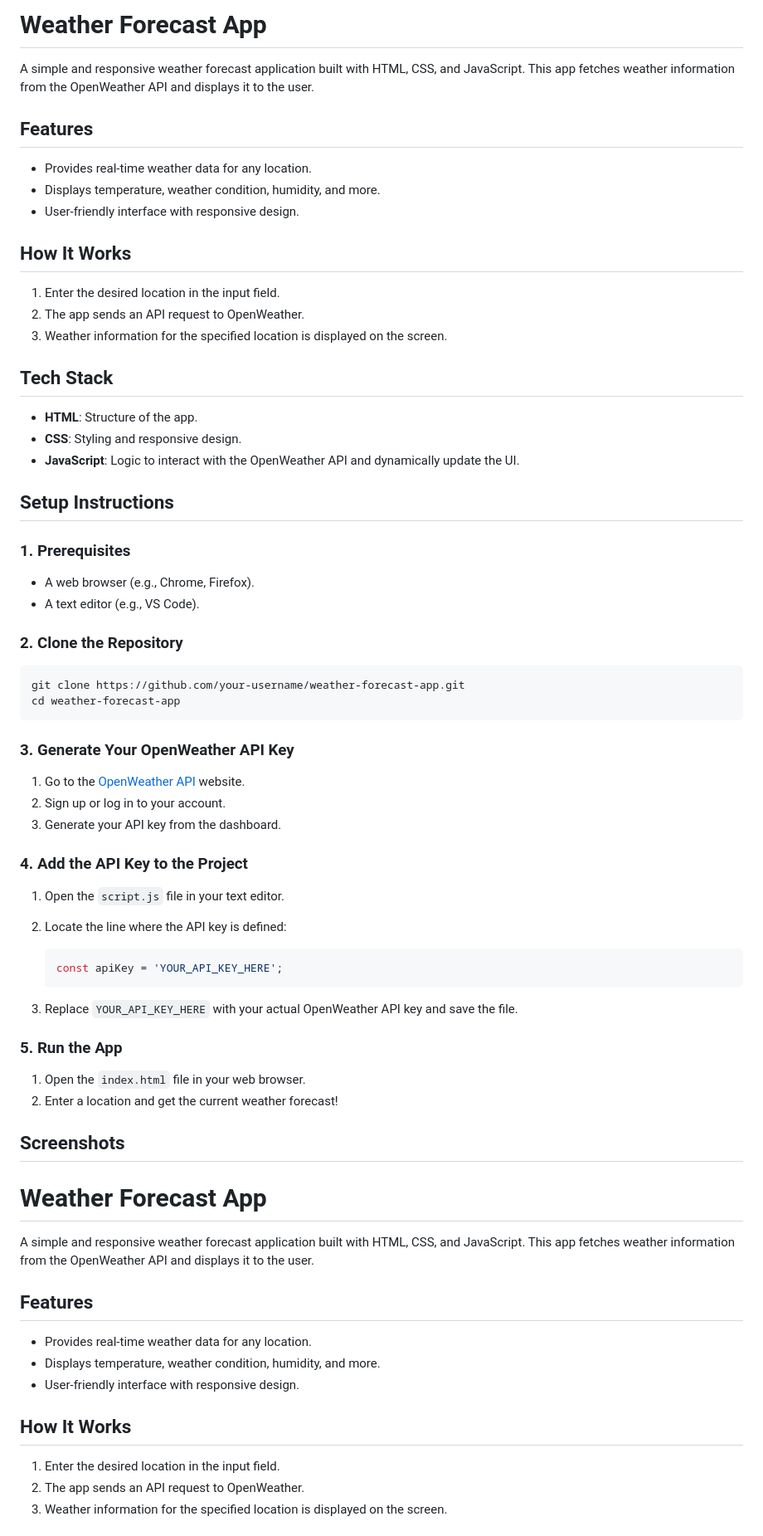
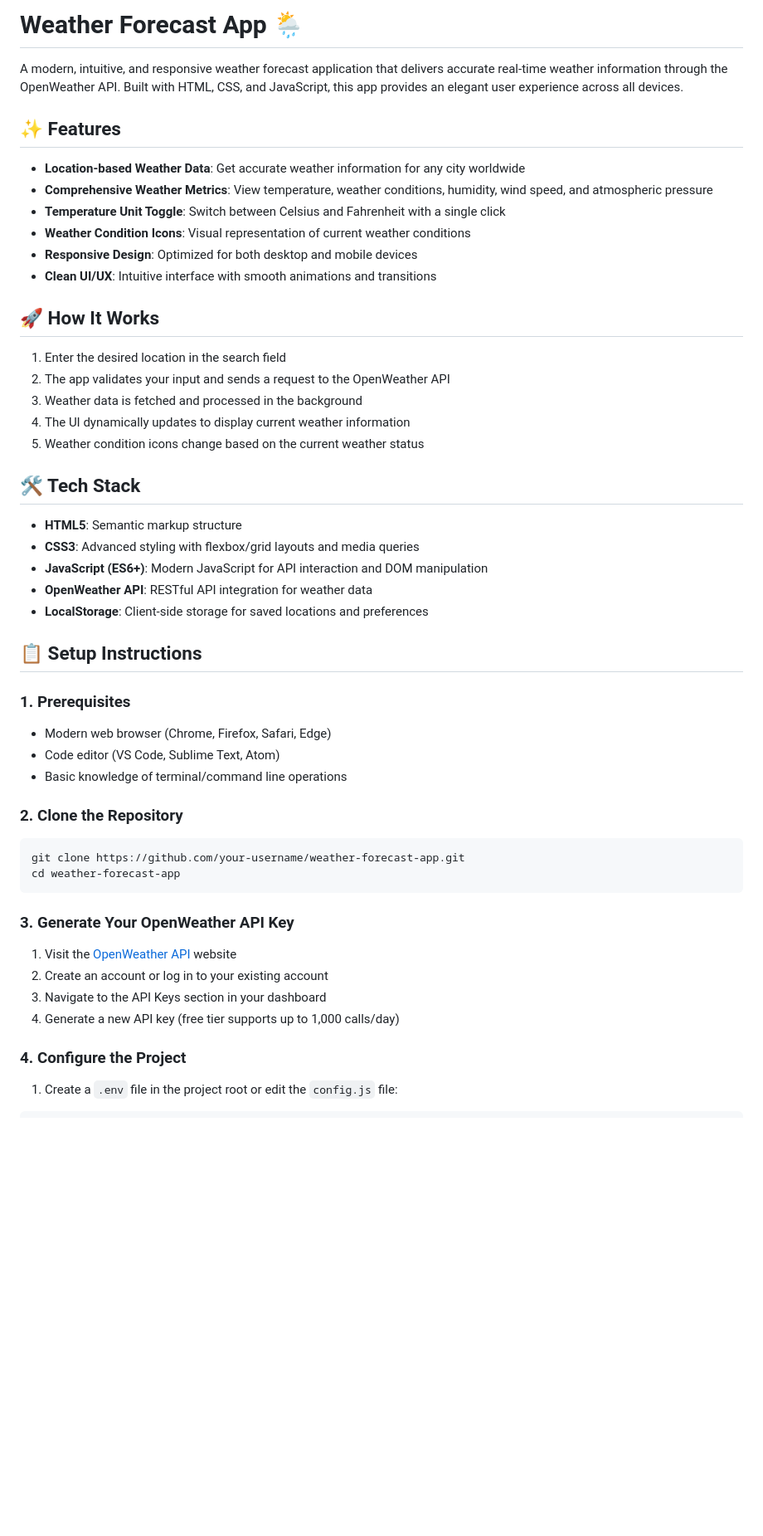
Before and after one commit to YasH-Bodhe/Weather-Forecast-, a Markdown page: README.md, the part around one of its changes. Shown at 83% size. GitHub-like rendering; blank space fills up the shorter version.

````diff
--- a/README.md
+++ b/README.md
@@ -1,31 +1,39 @@
-# Weather Forecast App
+# Weather Forecast App 🌦️
 
-A simple and responsive weather forecast application built with HTML, CSS, and JavaScript. This app fetches weather information from the OpenWeather API and displays it to the user.
+A modern, intuitive, and responsive weather forecast application that delivers accurate real-time weather information through the OpenWeather API. Built with HTML, CSS, and JavaScript, this app provides an elegant user experience across all devices.
 
-## Features
+## ✨ Features
 
-- Provides real-time weather data for any location.
-- Displays temperature, weather condition, humidity, and more.
-- User-friendly interface with responsive design.
+- **Location-based Weather Data**: Get accurate weather information for any city worldwide
+- **Comprehensive Weather Metrics**: View temperature, weather conditions, humidity, wind speed, and atmospheric pressure
+- **Temperature Unit Toggle**: Switch between Celsius and Fahrenheit with a single click
+- **Weather Condition Icons**: Visual representation of current weather conditions
+- **Responsive Design**: Optimized for both desktop and mobile devices
+- **Clean UI/UX**: Intuitive interface with smooth animations and transitions
 
-## How It Works
+## 🚀 How It Works
 
-1. Enter the desired location in the input field.
-2. The app sends an API request to OpenWeather.
-3. Weather information for the specified location is displayed on the screen.
+1. Enter the desired location in the search field
+2. The app validates your input and sends a request to the OpenWeather API
+3. Weather data is fetched and processed in the background
+4. The UI dynamically updates to display current weather information
+5. Weather condition icons change based on the current weather status
 
-## Tech Stack
+## 🛠️ Tech Stack
 
-- **HTML**: Structure of the app.
-- **CSS**: Styling and responsive design.
-- **JavaScript**: Logic to interact with the OpenWeather API and dynamically update the UI.
+- **HTML5**: Semantic markup structure
+- **CSS3**: Advanced styling with flexbox/grid layouts and media queries
+- **JavaScript (ES6+)**: Modern JavaScript for API interaction and DOM manipulation
+- **OpenWeather API**: RESTful API integration for weather data
+- **LocalStorage**: Client-side storage for saved locations and preferences
 
-## Setup Instructions
+## 📋 Setup Instructions
 
 ### 1. Prerequisites
 
-- A web browser (e.g., Chrome, Firefox).
-- A text editor (e.g., VS Code).
+- Modern web browser (Chrome, Firefox, Safari, Edge)
+- Code editor (VS Code, Sublime Text, Atom)
+- Basic knowledge of terminal/command line operations
 
 ### 2. Clone the Repository
 
@@ -36,41 +44,12 @@ cd weather-forecast-app
 
 ### 3. Generate Your OpenWeather API Key
 
-1. Go to the [OpenWeather API](https://openweathermap.org/api) website.
-2. Sign up or log in to your account.
-3. Generate your API key from the dashboard.
+1. Visit the [OpenWeather API](https://openweathermap.org/api) website
+2. Create an account or log in to your existing account
+3. Navigate to the API Keys section in your dashboard
+4. Generate a new API key (free tier supports up to 1,000 calls/day)
 
-### 4. Add the API Key to the Project
+### 4. Configure the Project
 
-1. Open the `script.js` file in your text editor.
-2. Locate the line where the API key is defined:
+1. Create a `.env` file in the project root or edit the `config.js` file:
 
-   ```javascript
-   const apiKey = 'YOUR_API_KEY_HERE';
-   ```
-
-3. Replace `YOUR_API_KEY_HERE` with your actual OpenWeather API key and save the file.
-
-### 5. Run the App
-
-1. Open the `index.html` file in your web browser.
-2. Enter a location and get the current weather forecast!
-
-## Screenshots
-
-# Weather Forecast App
-
-A simple and responsive weather forecast application built with HTML, CSS, and JavaScript. This app fetches weather information from the OpenWeather API and displays it to the user.
-
-## Features
-
-- Provides real-time weather data for any location.
-- Displays temperature, weather condition, humidity, and more.
-- User-friendly interface with responsive design.
-
-## How It Works
-
-1. Enter the desired location in the input field.
-2. The app sends an API request to OpenWeather.
-3. Weather information for the specified location is displayed on the screen.
-
````
Also changed, not shown: other parts of README.md (+91 -57 lines).
